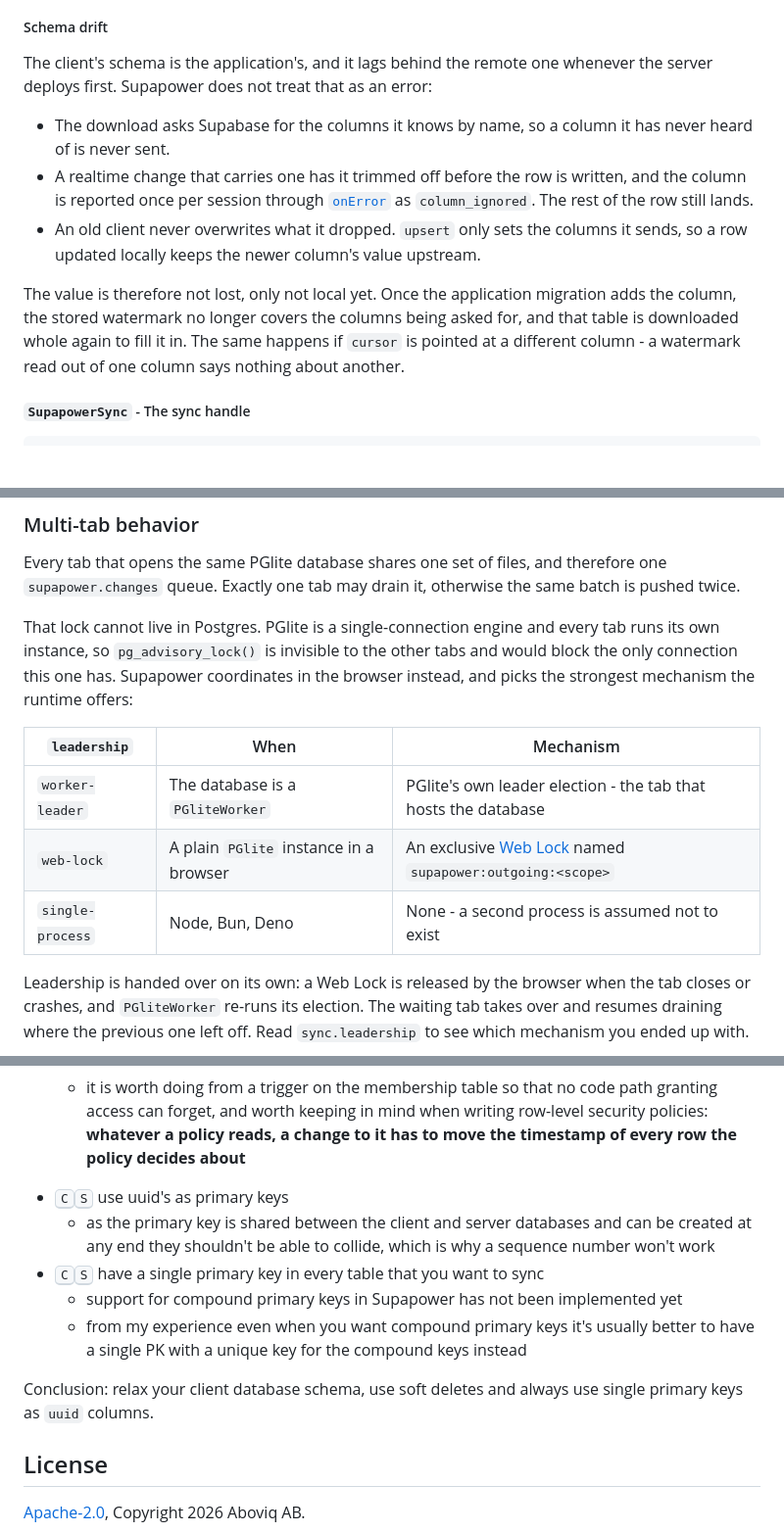
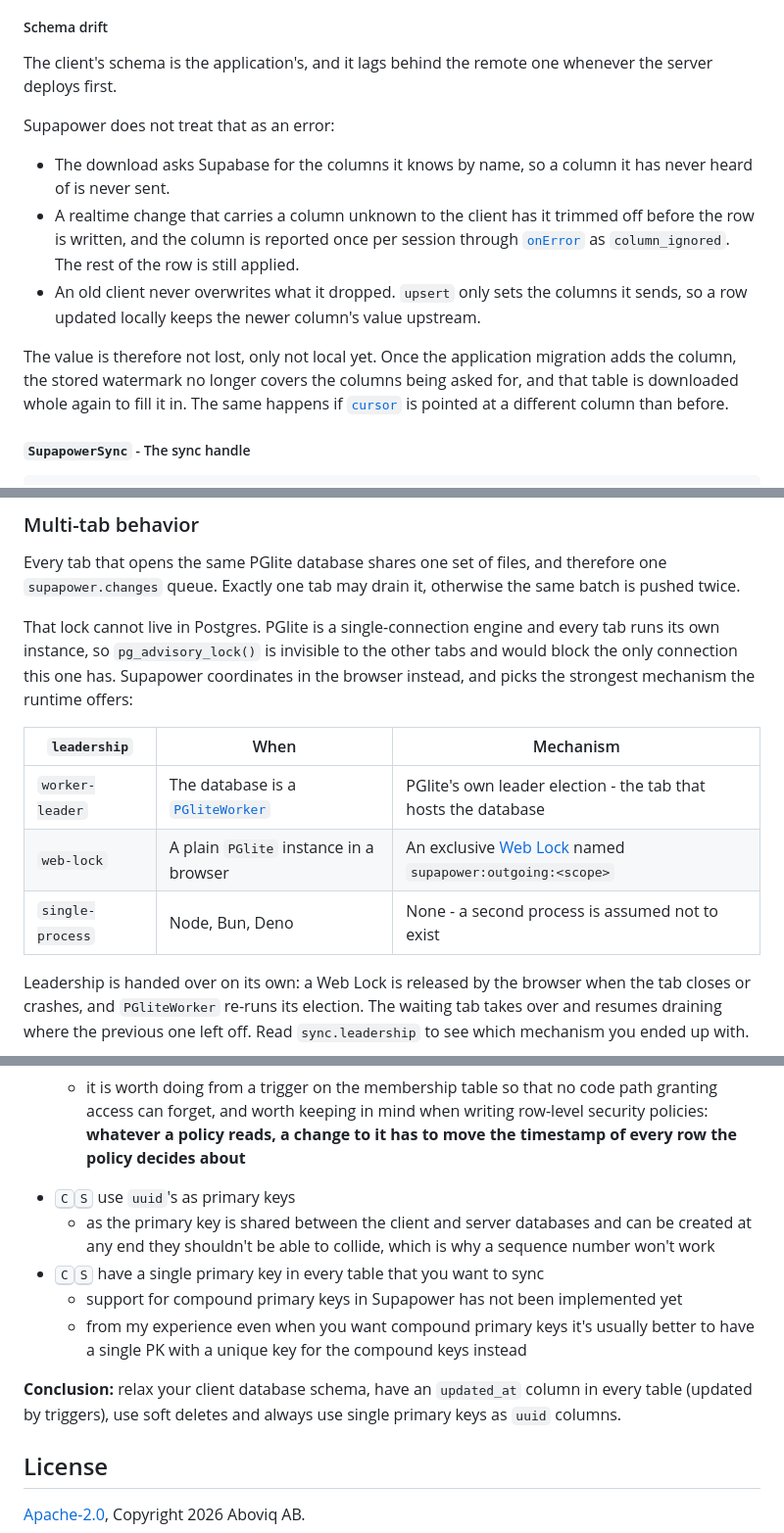
Before and after one commit to aboviq/supapower, a Markdown page: packages/supapower/README.md, 3 parts joined by grey strips. Shown at 98% size. GitHub-like rendering; blank space fills up the shorter version.

````diff
--- a/packages/supapower/README.md
+++ b/packages/supapower/README.md
@@ -243,13 +245,15 @@ What that leaves:
 
 ##### Schema drift
 
-The client's schema is the application's, and it lags behind the remote one whenever the server deploys first. Supapower does not treat that as an error:
+The client's schema is the application's, and it lags behind the remote one whenever the server deploys first.
+
+Supapower does not treat that as an error:
 
 - The download asks Supabase for the columns it knows by name, so a column it has never heard of is never sent.
-- A realtime change that carries one has it trimmed off before the row is written, and the column is reported once per session through [`onError`](#everything-else) as `column_ignored`. The rest of the row still lands.
+- A realtime change that carries a column unknown to the client has it trimmed off before the row is written, and the column is reported once per session through [`onError`](#everything-else) as `column_ignored`. The rest of the row is still applied.
 - An old client never overwrites what it dropped. `upsert` only sets the columns it sends, so a row updated locally keeps the newer column's value upstream.
 
-The value is therefore not lost, only not local yet. Once the application migration adds the column, the stored watermark no longer covers the columns being asked for, and that table is downloaded whole again to fill it in. The same happens if `cursor` is pointed at a different column - a watermark read out of one column says nothing about another.
+The value is therefore not lost, only not local yet. Once the application migration adds the column, the stored watermark no longer covers the columns being asked for, and that table is downloaded whole again to fill it in. The same happens if [`cursor`](#table-cursor-configuration) is pointed at a different column than before.
 
 ##### `SupapowerSync` - The sync handle
 
@@ -348,11 +357,11 @@ instance, so `pg_advisory_lock()` is invisible to the other tabs and would block
 this one has. Supapower coordinates in the browser instead, and picks the strongest mechanism the
 runtime offers:
 
-| `leadership`     | When                                   | Mechanism                                                                                                                  |
-| ---------------- | -------------------------------------- | -------------------------------------------------------------------------------------------------------------------------- |
-| `worker-leader`  | The database is a `PGliteWorker`       | PGlite's own leader election - the tab that hosts the database                                                             |
-| `web-lock`       | A plain `PGlite` instance in a browser | An exclusive [Web Lock](https://developer.mozilla.org/en-US/docs/Web/API/Web_Locks_API) named `supapower:outgoing:<scope>` |
-| `single-process` | Node, Bun, Deno                        | None - a second process is assumed not to exist                                                                            |
+| `leadership`     | When                                                                         | Mechanism                                                                                                                  |
+| ---------------- | ---------------------------------------------------------------------------- | -------------------------------------------------------------------------------------------------------------------------- |
+| `worker-leader`  | The database is a [`PGliteWorker`](https://pglite.dev/docs/multi-tab-worker) | PGlite's own leader election - the tab that hosts the database                                                             |
+| `web-lock`       | A plain `PGlite` instance in a browser                                       | An exclusive [Web Lock](https://developer.mozilla.org/en-US/docs/Web/API/Web_Locks_API) named `supapower:outgoing:<scope>` |
+| `single-process` | Node, Bun, Deno                                                              | None - a second process is assumed not to exist                                                                            |
 
 Leadership is handed over on its own: a Web Lock is released by the browser when the tab closes or
 crashes, and `PGliteWorker` re-runs its election. The waiting tab takes over and resumes draining
@@ -530,13 +539,13 @@ Recommendations are for either the client (<kbd>C</kbd>) or the server (<kbd>S</
     ```
 
   - it is worth doing from a trigger on the membership table so that no code path granting access can forget, and worth keeping in mind when writing row-level security policies: **whatever a policy reads, a change to it has to move the timestamp of every row the policy decides about**
-- <kbd>C</kbd><kbd>S</kbd> use uuid's as primary keys
+- <kbd>C</kbd><kbd>S</kbd> use `uuid`'s as primary keys
   - as the primary key is shared between the client and server databases and can be created at any end they shouldn't be able to collide, which is why a sequence number won't work
 - <kbd>C</kbd><kbd>S</kbd> have a single primary key in every table that you want to sync
   - support for compound primary keys in Supapower has not been implemented yet
   - from my experience even when you want compound primary keys it's usually better to have a single PK with a unique key for the compound keys instead
 
-Conclusion: relax your client database schema, use soft deletes and always use single primary keys as `uuid` columns.
+**Conclusion:** relax your client database schema, have an `updated_at` column in every table (updated by triggers), use soft deletes and always use single primary keys as `uuid` columns.
 
 ## License
 
````
Also changed, not shown: other parts of packages/supapower/README.md (+38 -31 lines).
